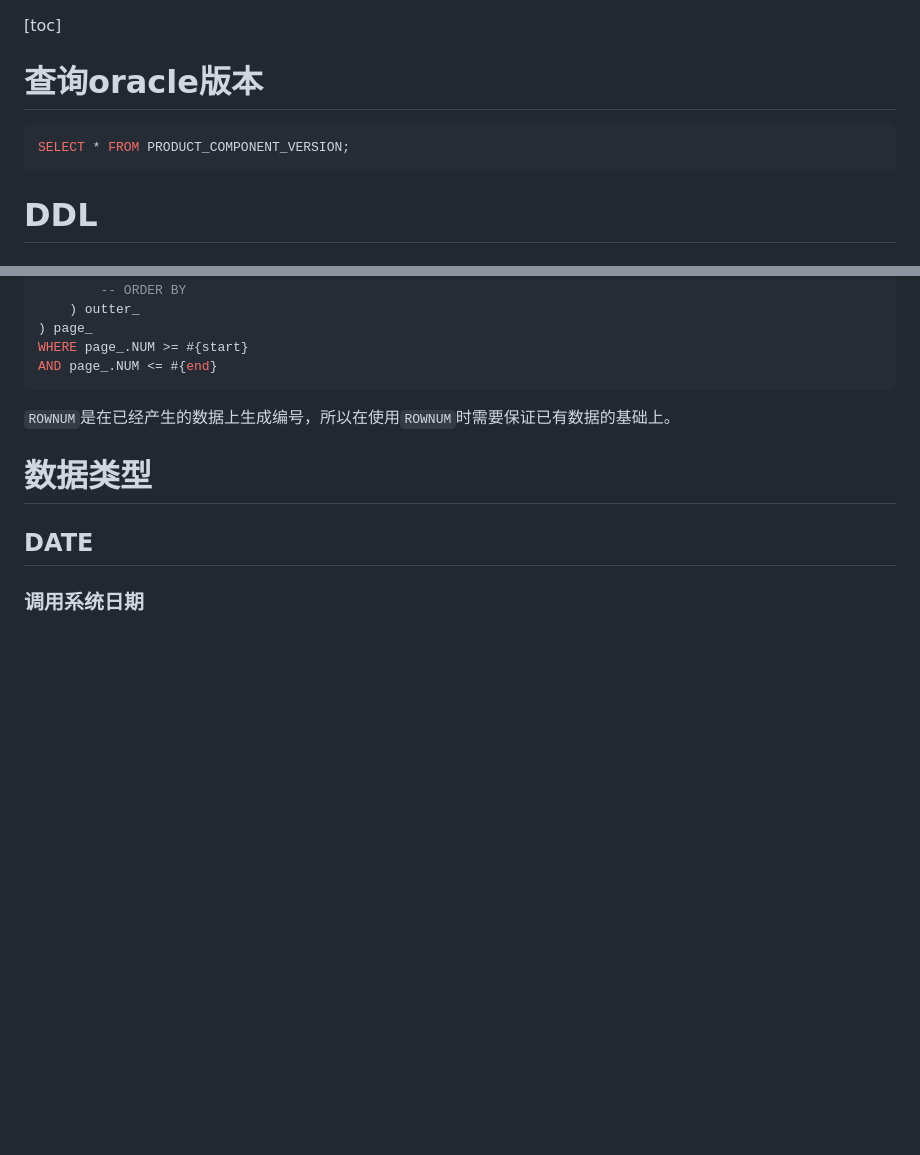
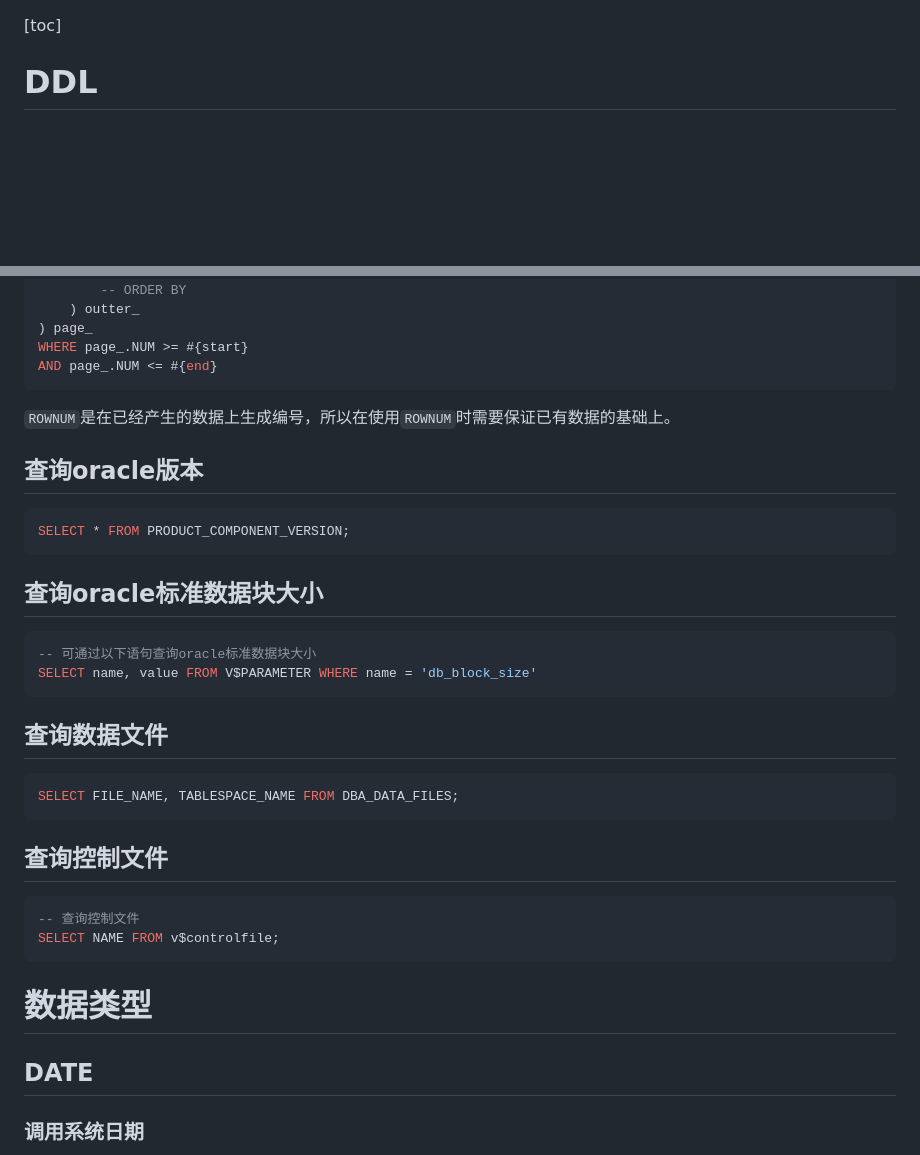
Before and after one commit to Houchengisnull/helloWorld, a Markdown page: documents/oracle/oracle.使用.md, 2 parts joined by grey strips. GitHub-like rendering; blank space fills up the shorter version.

````diff
--- a/documents/oracle/oracle.md
+++ b/documents/oracle/oracle.使用.md
@@ -1,10 +1,4 @@
 [toc]
-
-# 查询oracle版本
-
-``` sql
-SELECT * FROM PRODUCT_COMPONENT_VERSION;
-```
 
 # DDL
 
@@ -101,6 +95,32 @@ AND page_.NUM <= #{end}
 
 `ROWNUM`是在已经产生的数据上生成编号，所以在使用`ROWNUM`时需要保证已有数据的基础上。
 
+## 查询oracle版本
+
+``` sql
+SELECT * FROM PRODUCT_COMPONENT_VERSION;
+```
+
+## 查询oracle标准数据块大小
+
+``` sql
+-- 可通过以下语句查询oracle标准数据块大小
+SELECT name, value FROM V$PARAMETER WHERE name = 'db_block_size'
+```
+
+## 查询数据文件
+
+``` sql
+SELECT FILE_NAME, TABLESPACE_NAME FROM DBA_DATA_FILES;
+```
+
+## 查询控制文件
+
+``` sql
+-- 查询控制文件
+SELECT NAME FROM v$controlfile;
+```
+
 # 数据类型
 
 ## DATE
````
Also changed, not shown: documents/oracle/oracle.体系.md (added, +149 -0 lines), documents/images/oracle/oracle.逻辑结构.png (added).
